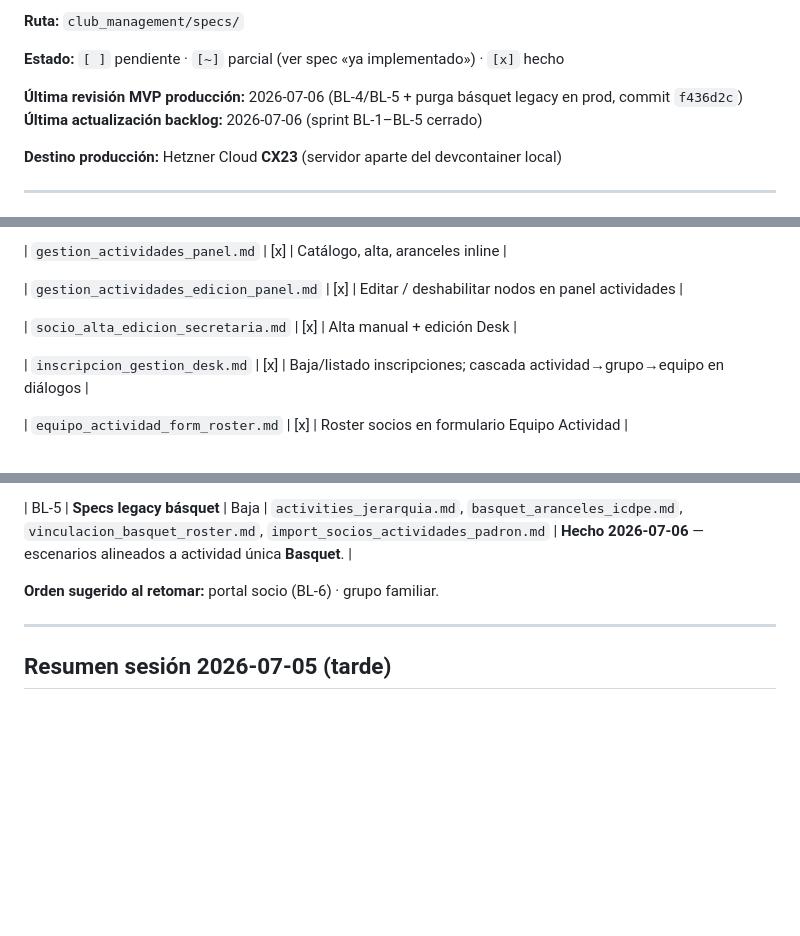
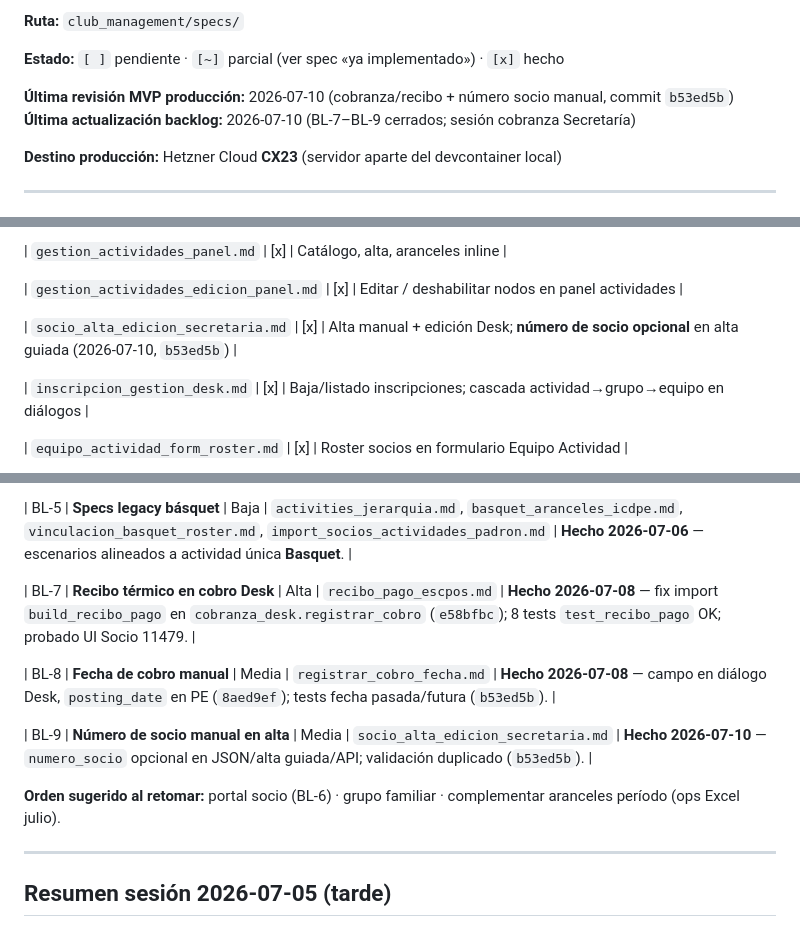
Before and after one commit to fblasco1/frappe-club-managment, a Markdown page: club_management/specs/backlog_implementacion.md, 3 parts joined by grey strips. Drawn GitHub-style; blank space fills up the shorter version.

```diff
--- a/club_management/specs/backlog_implementacion.md
+++ b/club_management/specs/backlog_implementacion.md
@@ -12,8 +12,8 @@
 
 
 
-**Última revisión MVP producción:** 2026-07-06 (BL-4/BL-5 + purga básquet legacy en prod, commit `f436d2c`)
-**Última actualización backlog:** 2026-07-06 (sprint BL-1–BL-5 cerrado)
+**Última revisión MVP producción:** 2026-07-10 (cobranza/recibo + número socio manual, commit `b53ed5b`)
+**Última actualización backlog:** 2026-07-10 (BL-7–BL-9 cerrados; sesión cobranza Secretaría)
 
 **Destino producción:** Hetzner Cloud **CX23** (servidor aparte del devcontainer local)
 
@@ -217,7 +217,7 @@ Servicios críticos cobranza: **scheduler**, **queue-long**, **queue-short**, **
 
 | `gestion_actividades_edicion_panel.md` | [x] | Editar / deshabilitar nodos en panel actividades |
 
-| `socio_alta_edicion_secretaria.md` | [x] | Alta manual + edición Desk |
+| `socio_alta_edicion_secretaria.md` | [x] | Alta manual + edición Desk; **número de socio opcional** en alta guiada (2026-07-10, `b53ed5b`) |
 
 | `inscripcion_gestion_desk.md` | [x] | Baja/listado inscripciones; cascada actividad→grupo→equipo en diálogos |
 
@@ -735,9 +735,15 @@ print(result)  # facturas_creadas, errores, invoice_names
 
 | BL-5 | **Specs legacy básquet** | Baja | `activities_jerarquia.md`, `basquet_aranceles_icdpe.md`, `vinculacion_basquet_roster.md`, `import_socios_actividades_padron.md` | **Hecho 2026-07-06** — escenarios alineados a actividad única **Basquet**. |
 
+| BL-7 | **Recibo térmico en cobro Desk** | Alta | `recibo_pago_escpos.md` | **Hecho 2026-07-08** — fix import `build_recibo_pago` en `cobranza_desk.registrar_cobro` (`e58bfbc`); 8 tests `test_recibo_pago` OK; probado UI Socio 11479. |
+
+| BL-8 | **Fecha de cobro manual** | Media | `registrar_cobro_fecha.md` | **Hecho 2026-07-08** — campo en diálogo Desk, `posting_date` en PE (`8aed9ef`); tests fecha pasada/futura (`b53ed5b`). |
+
+| BL-9 | **Número de socio manual en alta** | Media | `socio_alta_edicion_secretaria.md` | **Hecho 2026-07-10** — `numero_socio` opcional en JSON/alta guiada/API; validación duplicado (`b53ed5b`). |
 
 
-**Orden sugerido al retomar:** portal socio (BL-6) · grupo familiar.
+
+**Orden sugerido al retomar:** portal socio (BL-6) · grupo familiar · complementar aranceles período (ops Excel julio).
 
 
 
```
Also changed, not shown: other parts of club_management/specs/backlog_implementacion.md (+51 -0 lines).
